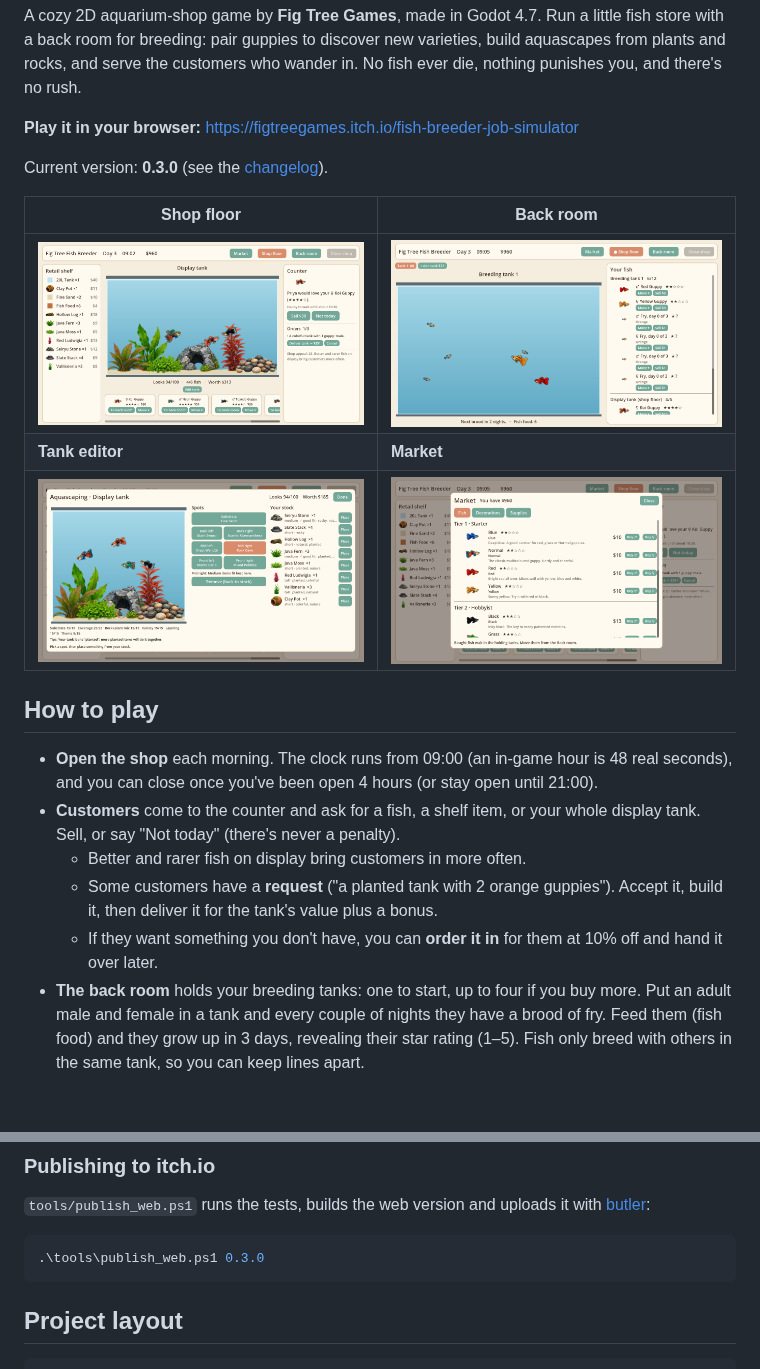
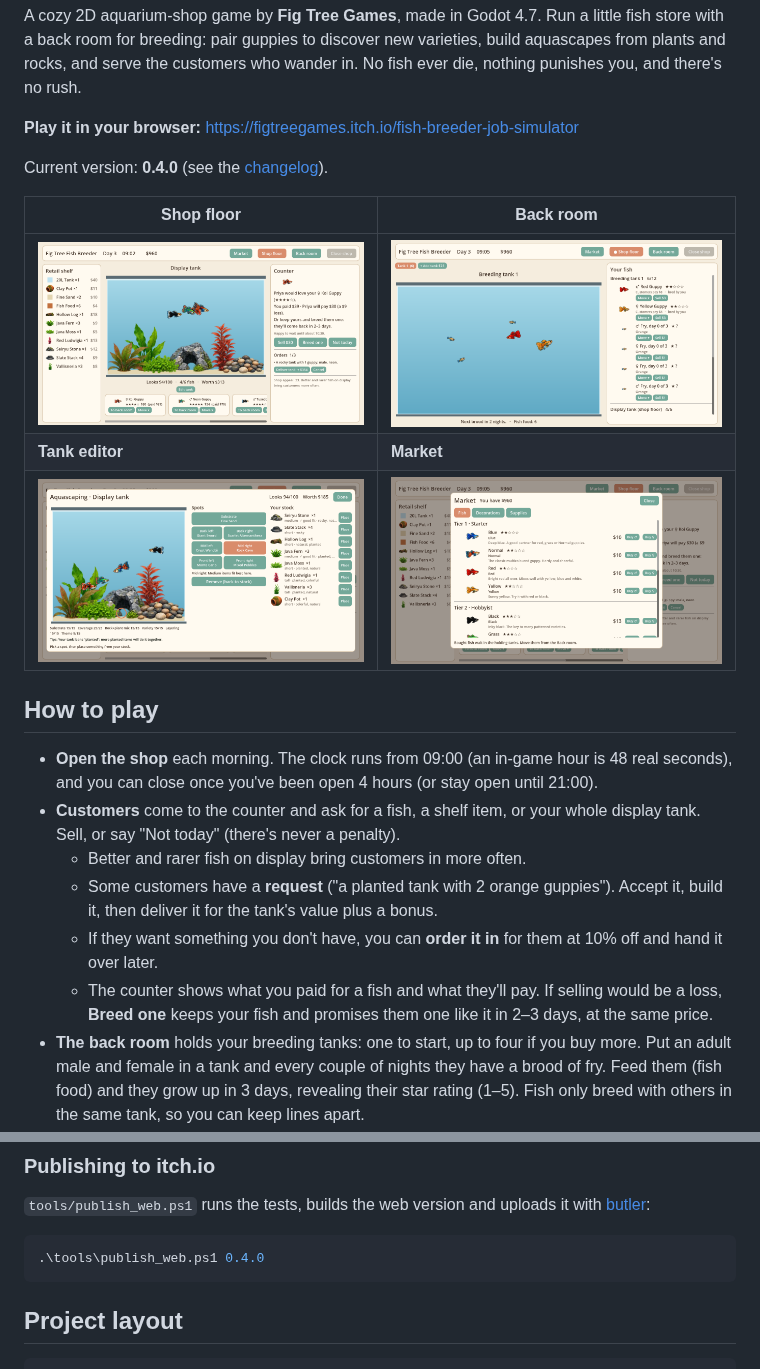
Before and after one commit to iamkeq/fish-breeder-game, a Markdown page: README.md, 2 parts joined by grey strips. GitHub-like rendering; pictures changed too: docs/images/screenshot_back_room.png, docs/images/screenshot_market.png, docs/images/screenshot_shop_floor.png; blank space fills up the shorter version.

````diff
--- a/README.md
+++ b/README.md
@@ -9,7 +9,7 @@ who wander in. No fish ever die, nothing punishes you, and there's no rush.
 
 **Play it in your browser:** <https://figtreegames.itch.io/fish-breeder-job-simulator>
 
-Current version: **0.3.0** (see the [changelog](CHANGELOG.md)).
+Current version: **0.4.0** (see the [changelog](CHANGELOG.md)).
 
 | Shop floor | Back room |
 |---|---|
@@ -29,6 +29,9 @@ Current version: **0.3.0** (see the [changelog](CHANGELOG.md)).
     Accept it, build it, then deliver it for the tank's value plus a bonus.
   - If they want something you don't have, you can **order it in** for them
     at 10% off and hand it over later.
+  - The counter shows what you paid for a fish and what they'll pay. If
+    selling would be a loss, **Breed one** keeps your fish and promises them
+    one like it in 2–3 days, at the same price.
 - **The back room** holds your breeding tanks: one to start, up to four if you
   buy more. Put an adult male and female in a tank and every couple of nights
   they have a brood of fry. Feed them (fish food) and they grow up in 3 days,
@@ -81,7 +84,7 @@ See [tests/README.md](tests/README.md) for details.
 with [butler](https://itch.io/docs/butler/):
 
 ```powershell
-.\tools\publish_web.ps1 0.3.0
+.\tools\publish_web.ps1 0.4.0
 ```
 
 ## Project layout
````
Also changed, not shown: CHANGELOG.md (+17 -0 lines), docs/DESIGN.md (+7 -0 lines), 9 other files.
